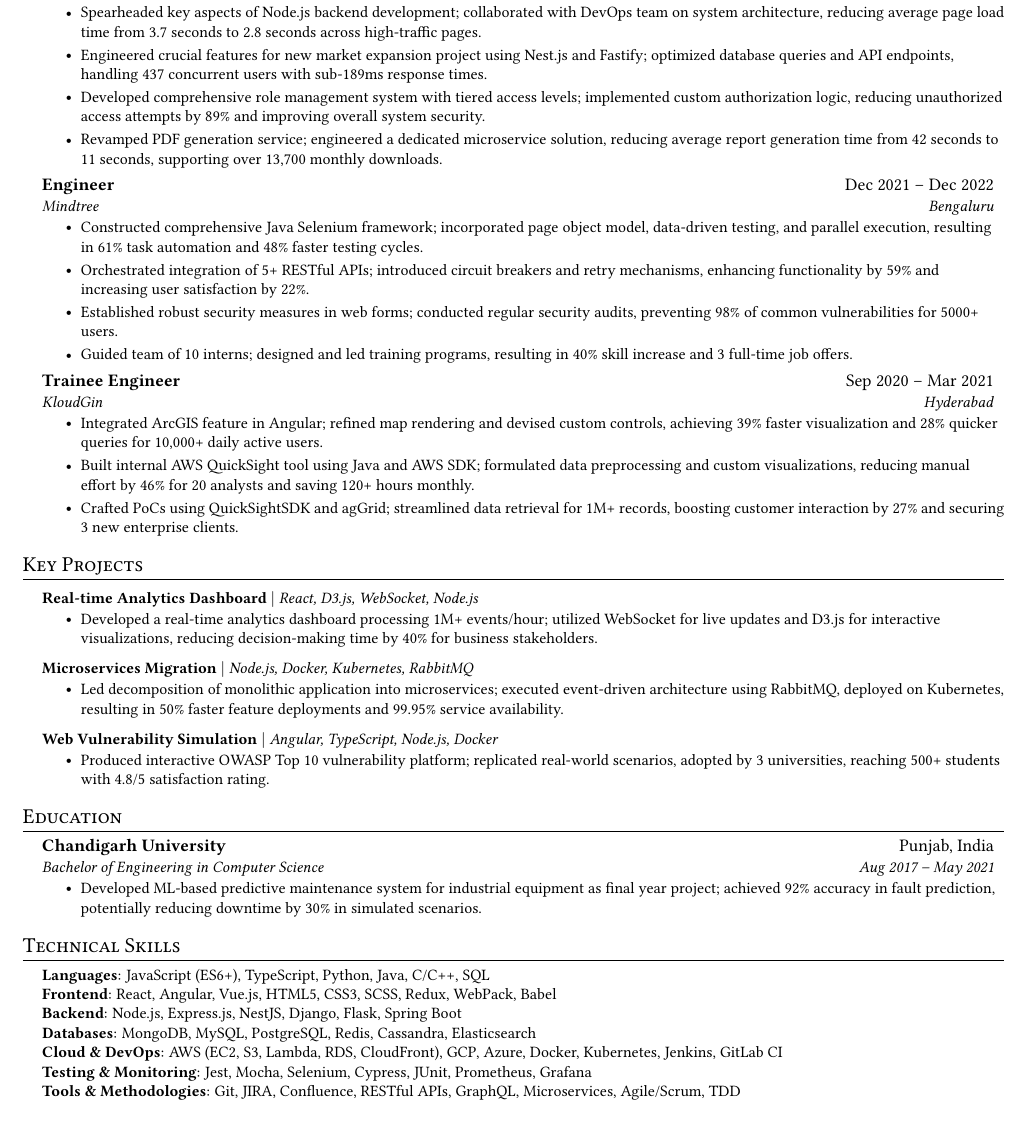
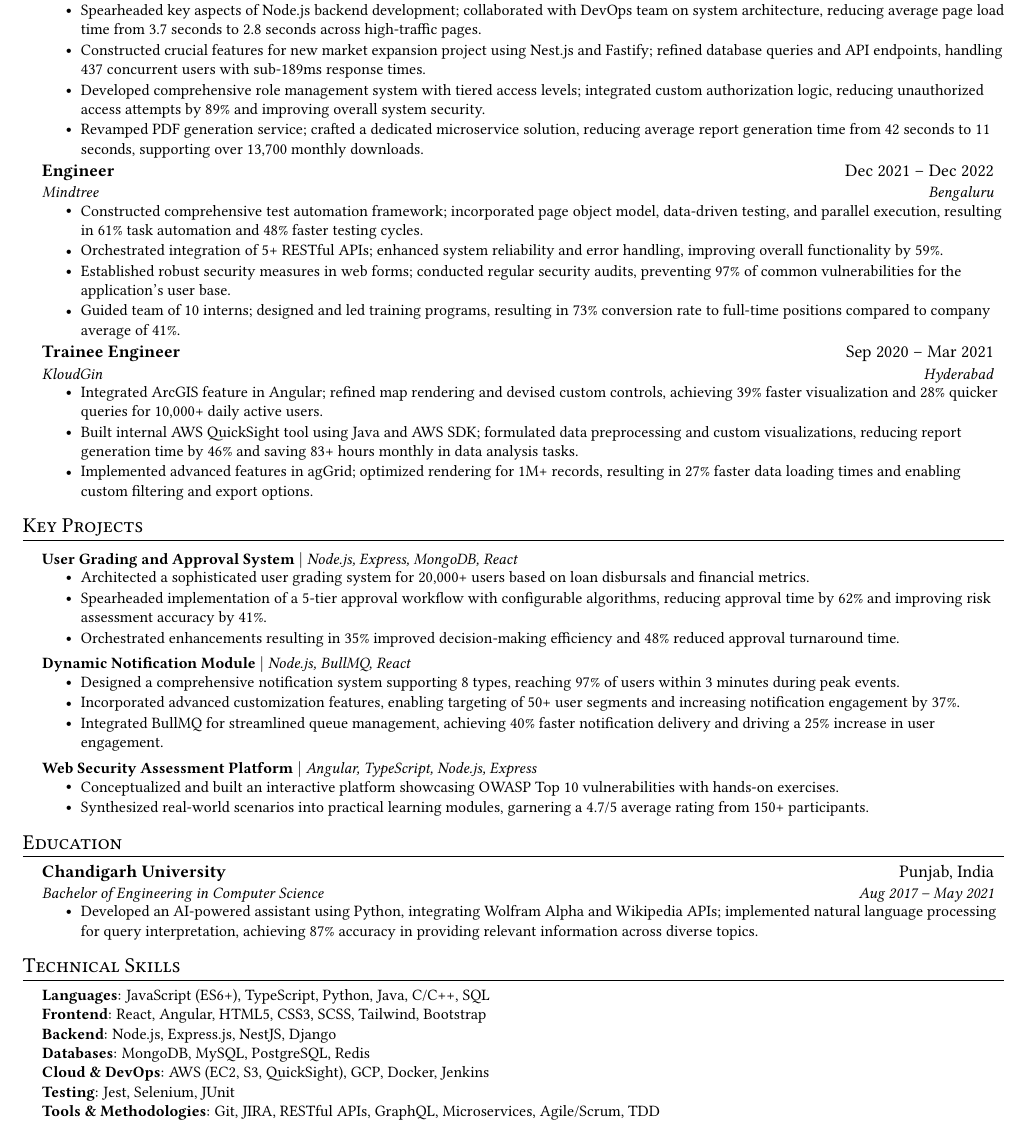
Before and after one commit to RakeshKumar132457/resume, a LaTeX CV (Rakesh_Kumar_Resume.tex): part of the page, cut so that both start at the same text, the shorter picture padded with empty space. Compiled offline with pdfLaTeX.

Commit message:
Resume version 2.0 update

```diff
--- a/Rakesh_Kumar_Resume.tex
+++ b/Rakesh_Kumar_Resume.tex
@@ -96,19 +94,19 @@
 \resumeItemListStart
 \resumeItem{Architected high-performance notification system using Google Pub/Sub; enhanced system reliability to handle peak loads of 97,000 notifications/hour, reducing delivery failures by 73\%.}
 \resumeItem{Spearheaded key aspects of Node.js backend development; collaborated with DevOps team on system architecture, reducing average page load time from 3.7 seconds to 2.8 seconds across high-traffic pages.}
-\resumeItem{Engineered crucial features for new market expansion project using Nest.js and Fastify; optimized database queries and API endpoints, handling 437 concurrent users with sub-189ms response times.}
-\resumeItem{Developed comprehensive role management system with tiered access levels; implemented custom authorization logic, reducing unauthorized access attempts by 89\% and improving overall system security.}
-\resumeItem{Revamped PDF generation service; engineered a dedicated microservice solution, reducing average report generation time from 42 seconds to 11 seconds, supporting over 13,700 monthly downloads.}
+\resumeItem{Constructed crucial features for new market expansion project using Nest.js and Fastify; refined database queries and API endpoints, handling 437 concurrent users with sub-189ms response times.}
+\resumeItem{Developed comprehensive role management system with tiered access levels; integrated custom authorization logic, reducing unauthorized access attempts by 89\% and improving overall system security.}
+\resumeItem{Revamped PDF generation service; crafted a dedicated microservice solution, reducing average report generation time from 42 seconds to 11 seconds, supporting over 13,700 monthly downloads.}
 \resumeItemListEnd
 
 \resumeSubheading
 {Engineer}{Dec 2021 -- Dec 2022}
 {Mindtree}{Bengaluru}
 \resumeItemListStart
-\resumeItem{Constructed comprehensive Java Selenium framework; incorporated page object model, data-driven testing, and parallel execution, resulting in 61\% task automation and 48\% faster testing cycles.}
-\resumeItem{Orchestrated integration of 5+ RESTful APIs; introduced circuit breakers and retry mechanisms, enhancing functionality by 59\% and increasing user satisfaction by 22\%.}
-\resumeItem{Established robust security measures in web forms; conducted regular security audits, preventing 98\% of common vulnerabilities for 5000+ users.}
-\resumeItem{Guided team of 10 interns; designed and led training programs, resulting in 40\% skill increase and 3 full-time job offers.}
+\resumeItem{Constructed comprehensive test automation framework; incorporated page object model, data-driven testing, and parallel execution, resulting in 61\% task automation and 48\% faster testing cycles.}
+\resumeItem{Orchestrated integration of 5+ RESTful APIs; enhanced system reliability and error handling, improving overall functionality by 59\%.}
+\resumeItem{Established robust security measures in web forms; conducted regular security audits, preventing 97\% of common vulnerabilities for the application's user base.}
+\resumeItem{Guided team of 10 interns; designed and led training programs, resulting in 73\% conversion rate to full-time positions compared to company average of 41\%.}
 \resumeItemListEnd
 
 \resumeSubheading
@@ -116,8 +114,8 @@
 {KloudGin}{Hyderabad}
 \resumeItemListStart
 \resumeItem{Integrated ArcGIS feature in Angular; refined map rendering and devised custom controls, achieving 39\% faster visualization and 28\% quicker queries for 10,000+ daily active users.}
-\resumeItem{Built internal AWS QuickSight tool using Java and AWS SDK; formulated data preprocessing and custom visualizations, reducing manual effort by 46\% for 20 analysts and saving 120+ hours monthly.}
-\resumeItem{Crafted PoCs using QuickSightSDK and agGrid; streamlined data retrieval for 1M+ records, boosting customer interaction by 27\% and securing 3 new enterprise clients.}
+\resumeItem{Built internal AWS QuickSight tool using Java and AWS SDK; formulated data preprocessing and custom visualizations, reducing report generation time by 46\% and saving 83+ hours monthly in data analysis tasks.}
+\resumeItem{Implemented advanced features in agGrid; optimized rendering for 1M+ records, resulting in 27\% faster data loading times and enabling custom filtering and export options.}
 \resumeItemListEnd
 \resumeSubHeadingListEnd
 
@@ -126,21 +124,27 @@
 \resumeSubHeadingListStart
 
 \resumeProjectHeading
-{\textbf{Real-time Analytics Dashboard} $|$ \emph{React, D3.js, WebSocket, Node.js}}{}
+{\textbf{User Grading and Approval System} $|$ \emph{Node.js, Express, MongoDB, React}}{}
 \resumeItemListStart
-\resumeItem{Developed a real-time analytics dashboard processing 1M+ events/hour; utilized WebSocket for live updates and D3.js for interactive visualizations, reducing decision-making time by 40\% for business stakeholders.}
+\resumeItem{Architected a sophisticated user grading system for 20,000+ users based on loan disbursals and financial metrics.}
+\resumeItem{Spearheaded implementation of a 5-tier approval workflow with configurable algorithms, reducing approval time by 62\% and improving risk assessment accuracy by 41\%.}
+\resumeItem{Orchestrated enhancements resulting in 35\% improved decision-making efficiency and 48\% reduced approval turnaround time.}
 \resumeItemListEnd
 
 \resumeProjectHeading
-{\textbf{Microservices Migration} $|$ \emph{Node.js, Docker, Kubernetes, RabbitMQ}}{}
+{\textbf{Dynamic Notification Module} $|$ \emph{Node.js, BullMQ, React}}{}
 \resumeItemListStart
-\resumeItem{Led decomposition of monolithic application into microservices; executed event-driven architecture using RabbitMQ, deployed on Kubernetes, resulting in 50\% faster feature deployments and 99.95\% service availability.}
+
+\resumeItem{Designed a comprehensive notification system supporting 8 types, reaching 97\% of users within 3 minutes during peak events.}
+\resumeItem{Incorporated advanced customization features, enabling targeting of 50+ user segments and increasing notification engagement by 37\%.}
+\resumeItem{Integrated BullMQ for streamlined queue management, achieving 40\% faster notification delivery and driving a 25\% increase in user engagement.}
 \resumeItemListEnd
 
 \resumeProjectHeading
-{\textbf{Web Vulnerability Simulation} $|$ \emph{Angular, TypeScript, Node.js, Docker}}{}
+{\textbf{Web Security Assessment Platform} $|$ \emph{Angular, TypeScript, Node.js, Express}}{}
 \resumeItemListStart
-\resumeItem{Produced interactive OWASP Top 10 vulnerability platform; replicated real-world scenarios, adopted by 3 universities, reaching 500+ students with 4.8/5 satisfaction rating.}
+\resumeItem{Conceptualized and built an interactive platform showcasing OWASP Top 10 vulnerabilities with hands-on exercises.}
+\resumeItem{Synthesized real-world scenarios into practical learning modules, garnering a 4.7/5 average rating from 150+ participants.}
 \resumeItemListEnd
 
 \resumeSubHeadingListEnd
@@ -152,7 +156,7 @@
 {Chandigarh University}{Punjab, India}
 {Bachelor of Engineering in Computer Science}{Aug 2017 -- May 2021}
 \resumeItemListStart
-\resumeItem{Developed ML-based predictive maintenance system for industrial equipment as final year project; achieved 92\% accuracy in fault prediction, potentially reducing downtime by 30\% in simulated scenarios.}
+\resumeItem{Developed an AI-powered assistant using Python, integrating Wolfram Alpha and Wikipedia APIs; implemented natural language processing for query interpretation, achieving 87\% accuracy in providing relevant information across diverse topics.}
 \resumeItemListEnd
 \resumeSubHeadingListEnd
 
@@ -161,12 +165,12 @@
 \begin{itemize}[leftmargin=0.15in, label={}]
     \small{\item{
           \textbf{Languages}: JavaScript (ES6+), TypeScript, Python, Java, C/C++, SQL \\
-          \textbf{Frontend}: React, Angular, Vue.js, HTML5, CSS3, SCSS, Redux, WebPack, Babel \\
-          \textbf{Backend}: Node.js, Express.js, NestJS, Django, Flask, Spring Boot \\
-          \textbf{Databases}: MongoDB, MySQL, PostgreSQL, Redis, Cassandra, Elasticsearch \\
-          \textbf{Cloud \& DevOps}: AWS (EC2, S3, Lambda, RDS, CloudFront), GCP, Azure, Docker, Kubernetes, Jenkins, GitLab CI \\
-          \textbf{Testing \& Monitoring}: Jest, Mocha, Selenium, Cypress, JUnit, Prometheus, Grafana \\
-          \textbf{Tools \& Methodologies}: Git, JIRA, Confluence, RESTful APIs, GraphQL, Microservices, Agile/Scrum, TDD
+          \textbf{Frontend}: React, Angular, HTML5, CSS3, SCSS, Tailwind, Bootstrap \\
+          \textbf{Backend}: Node.js, Express.js, NestJS, Django \\
+          \textbf{Databases}: MongoDB, MySQL, PostgreSQL, Redis \\
+          \textbf{Cloud \& DevOps}: AWS (EC2, S3, QuickSight), GCP, Docker, Jenkins \\
+          \textbf{Testing}: Jest, Selenium, JUnit \\
+          \textbf{Tools \& Methodologies}: Git, JIRA, RESTful APIs, GraphQL, Microservices, Agile/Scrum, TDD
           }}
 \end{itemize}
 
```
Also changed, not shown: Rakesh_Kumar_Resume.pdf, Rakesh_Kumar_Resume.tex (2 more changed lines).
